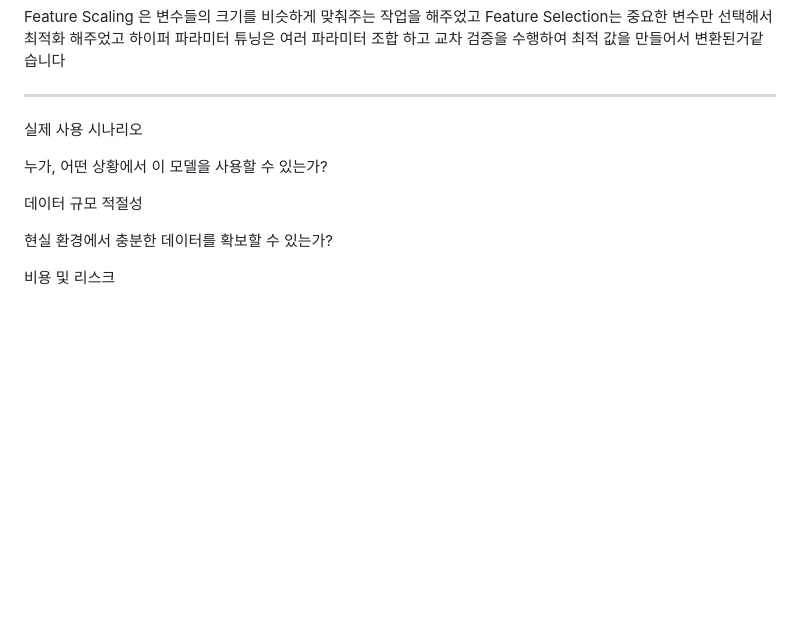
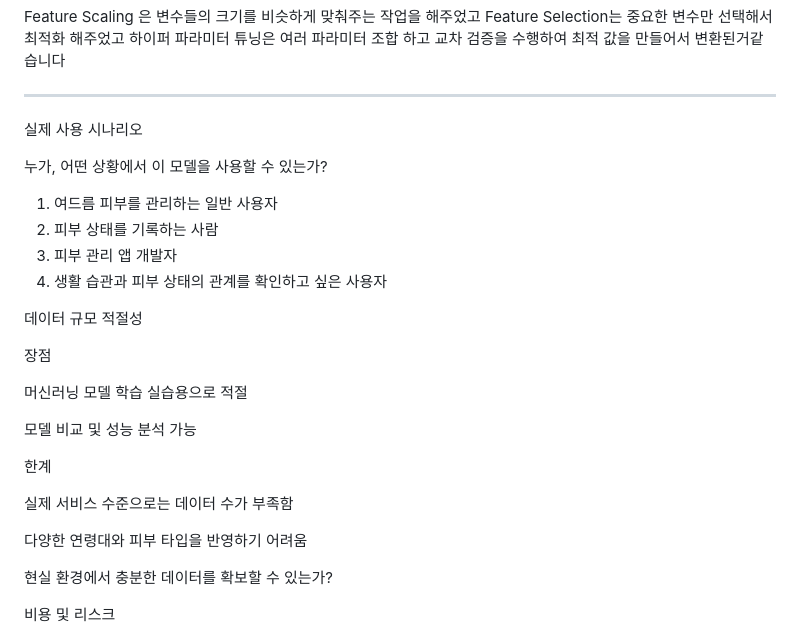
Before and after one commit to baebsae3123/MacinRunning, a Markdown page: README.md, the part around the change. Drawn GitHub-style; blank space fills up the shorter version.

```diff
--- a/README.md
+++ b/README.md
@@ -291,7 +291,25 @@ Feature Selection는 중요한 변수만 선택해서 최적화 해주었고
 
 누가, 어떤 상황에서 이 모델을 사용할 수 있는가?
 
+1. 여드름 피부를 관리하는 일반 사용자
+2. 피부 상태를 기록하는 사람
+3. 피부 관리 앱 개발자
+4. 생활 습관과 피부 상태의 관계를 확인하고 싶은 사용자
+
 데이터 규모 적절성
+
+장점
+
+머신러닝 모델 학습 실습용으로 적절
+
+모델 비교 및 성능 분석 가능
+
+한계
+
+실제 서비스 수준으로는 데이터 수가 부족함
+
+다양한 연령대와 피부 타입을 반영하기 어려움
+
 
 현실 환경에서 충분한 데이터를 확보할 수 있는가?
 
```
